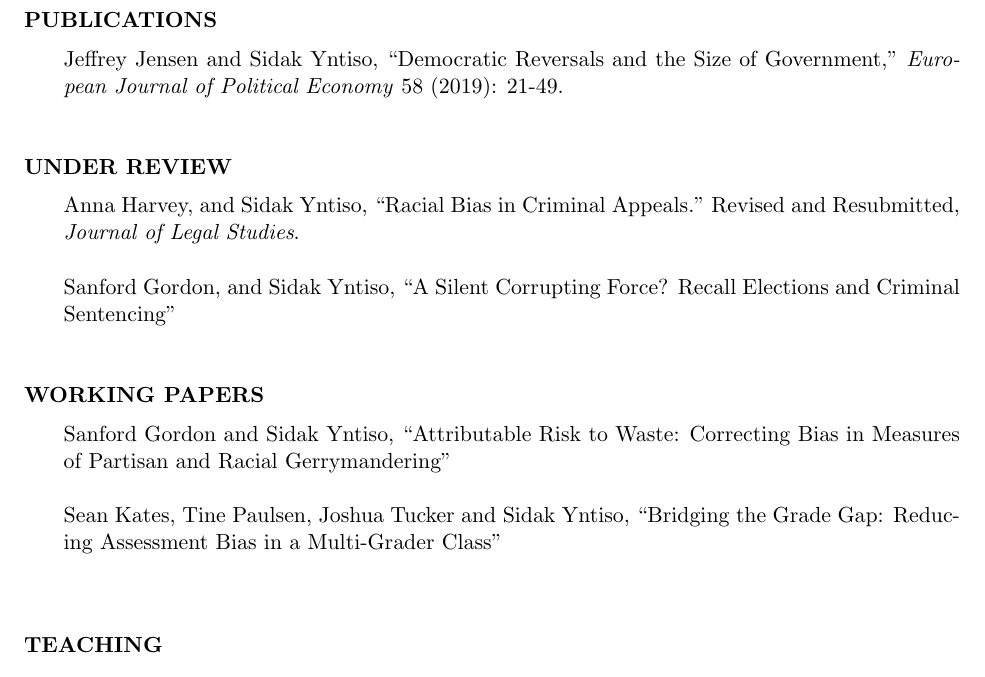
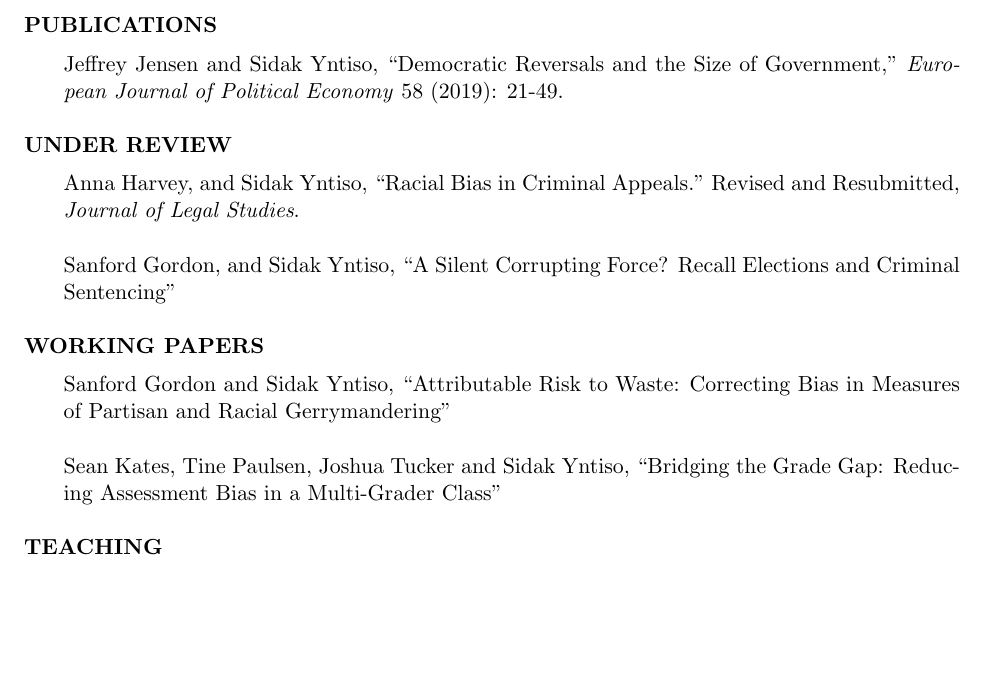
Before and after one commit to sidakyntiso/sidakyntiso.github.io, a LaTeX CV (Resume/sidakyntiso.tex): part of page 1 of 2, cut so that both start at the same text, the shorter picture padded with empty space. Compiled offline with pdfLaTeX.

Commit message:
Update sidakyntiso.tex

```diff
--- a/Resume/sidakyntiso.tex
+++ b/Resume/sidakyntiso.tex
@@ -72,7 +72,7 @@
 	\newline
 	\noindent
 	\hangindent=0.7cm {
-		Jeffrey Jensen and Sidak Yntiso,  ``Democratic Reversals and the Size of Government,"  \textit{European Journal of Political Economy} 58 (2019): 21-49. \\ \\
+		Jeffrey Jensen and Sidak Yntiso,  ``Democratic Reversals and the Size of Government,"  \textit{European Journal of Political Economy} 58 (2019): 21-49. \\
 	}
 
 	\noindent\textbf{\textsc{UNDER REVIEW}
@@ -96,12 +96,10 @@
 		Sanford Gordon and Sidak Yntiso, {``Attributable Risk to Waste: Correcting Bias in Measures of Partisan and Racial Gerrymandering"} \\ \\
 	}
 	\hangindent=0.7cm {
-		Sean Kates, Tine Paulsen, Joshua Tucker and Sidak Yntiso, {``Bridging the Grade Gap: Reducing Assessment Bias in a Multi-Grader Class"} \\ \\
+		Sean Kates, Tine Paulsen, Joshua Tucker and Sidak Yntiso, {``Bridging the Grade Gap: Reducing Assessment Bias in a Multi-Grader Class"} \\
 	}
 
 
-
-	\bigskip
 	\noindent\textbf{\textsc{TEACHING}
 		\vspace{-2mm}}
 	\newline
```
Also changed, not shown: Resume/sidakyntiso.tex (3 more changed lines).
